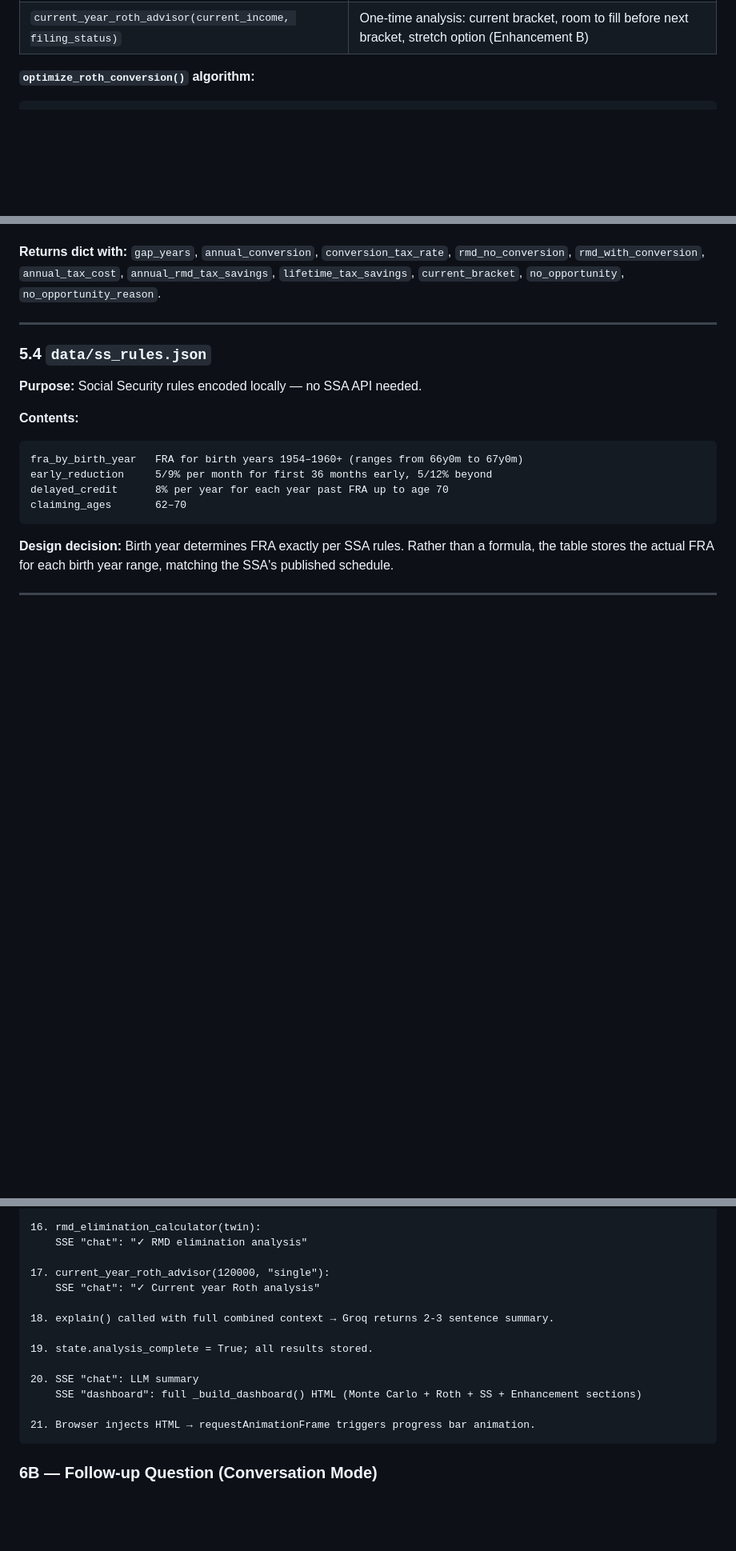
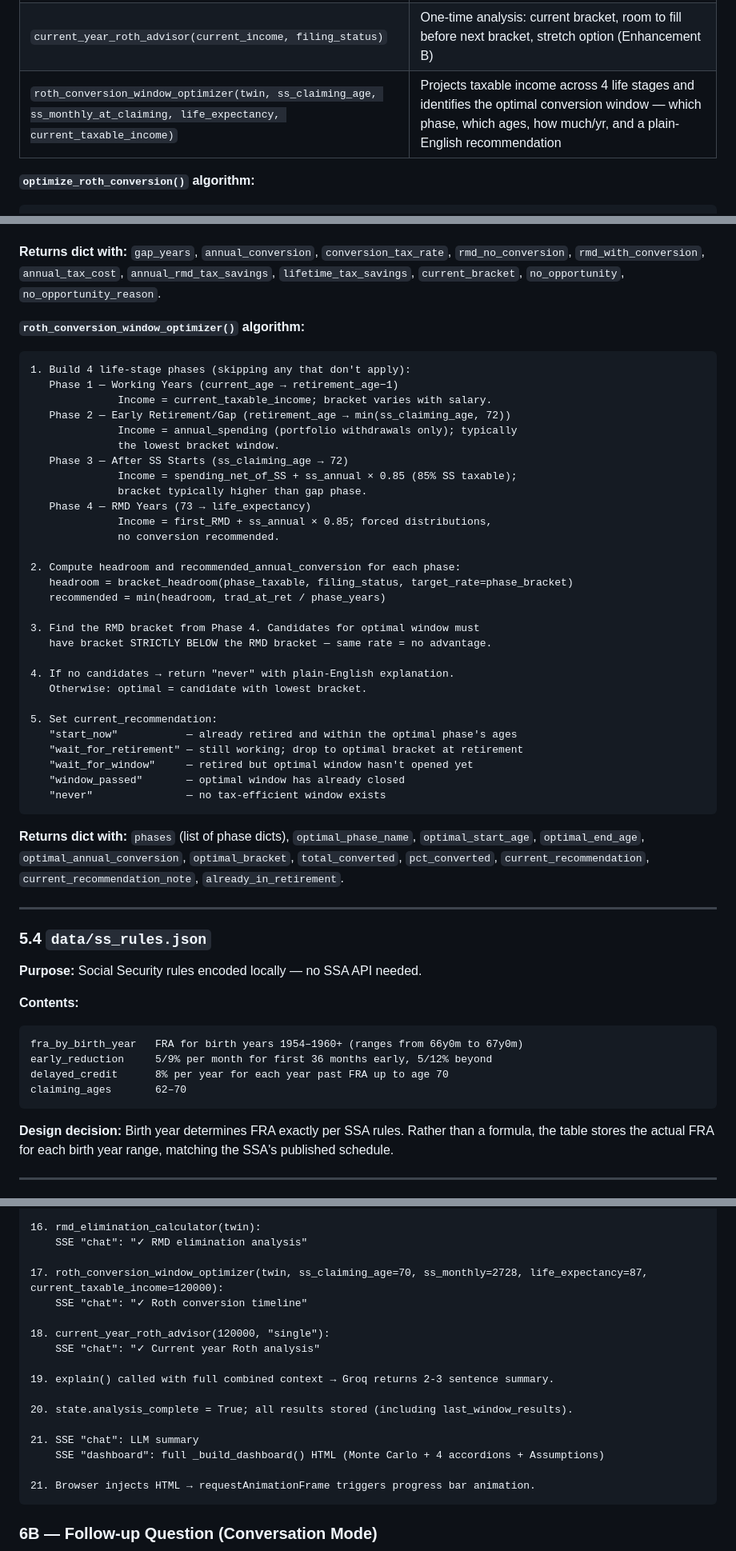
Before and after one commit to sramaswami11/NextChapter, a Markdown page: ARCHITECTURE.md, 3 parts joined by grey strips. Shown at 80% size. GitHub-like rendering; blank space fills up the shorter version.

````diff
--- a/ARCHITECTURE.md
+++ b/ARCHITECTURE.md
@@ -165,6 +165,7 @@ Married Filing Jointly brackets are the same rates at approximately double the t
 | `optimize_roth_conversion(twin)` | Full Roth conversion analysis — see algorithm below |
 | `rmd_elimination_calculator(twin)` | Computes annual Roth conversion to drain traditional IRA to $0 by age 73, eliminating all forced RMDs (Enhancement A) |
 | `current_year_roth_advisor(current_income, filing_status)` | One-time analysis: current bracket, room to fill before next bracket, stretch option (Enhancement B) |
+| `roth_conversion_window_optimizer(twin, ss_claiming_age, ss_monthly_at_claiming, life_expectancy, current_taxable_income)` | Projects taxable income across 4 life stages and identifies the optimal conversion window — which phase, which ages, how much/yr, and a plain-English recommendation |
 
 **`optimize_roth_conversion()` algorithm:**
 
@@ -203,6 +204,42 @@ Married Filing Jointly brackets are the same rates at approximately double the t
 **The key insight:** Only recommend Roth conversions when the projected RMD bracket is *higher* than the current spending bracket. Converting at a higher rate than future RMDs would cost more tax, not less. This check prevents the optimizer from recommending conversions in cases where traditional balances are modest and RMDs will stay in the same or lower bracket.
 
 **Returns dict with:** `gap_years`, `annual_conversion`, `conversion_tax_rate`, `rmd_no_conversion`, `rmd_with_conversion`, `annual_tax_cost`, `annual_rmd_tax_savings`, `lifetime_tax_savings`, `current_bracket`, `no_opportunity`, `no_opportunity_reason`.
+
+**`roth_conversion_window_optimizer()` algorithm:**
+
+```
+1. Build 4 life-stage phases (skipping any that don't apply):
+   Phase 1 — Working Years (current_age → retirement_age−1)
+              Income = current_taxable_income; bracket varies with salary.
+   Phase 2 — Early Retirement/Gap (retirement_age → min(ss_claiming_age, 72))
+              Income = annual_spending (portfolio withdrawals only); typically
+              the lowest bracket window.
+   Phase 3 — After SS Starts (ss_claiming_age → 72)
+              Income = spending_net_of_SS + ss_annual × 0.85 (85% SS taxable);
+              bracket typically higher than gap phase.
+   Phase 4 — RMD Years (73 → life_expectancy)
+              Income = first_RMD + ss_annual × 0.85; forced distributions,
+              no conversion recommended.
+
+2. Compute headroom and recommended_annual_conversion for each phase:
+   headroom = bracket_headroom(phase_taxable, filing_status, target_rate=phase_bracket)
+   recommended = min(headroom, trad_at_ret / phase_years)
+
+3. Find the RMD bracket from Phase 4. Candidates for optimal window must
+   have bracket STRICTLY BELOW the RMD bracket — same rate = no advantage.
+
+4. If no candidates → return "never" with plain-English explanation.
+   Otherwise: optimal = candidate with lowest bracket.
+
+5. Set current_recommendation:
+   "start_now"           — already retired and within the optimal phase's ages
+   "wait_for_retirement" — still working; drop to optimal bracket at retirement
+   "wait_for_window"     — retired but optimal window hasn't opened yet
+   "window_passed"       — optimal window has already closed
+   "never"               — no tax-efficient window exists
+```
+
+**Returns dict with:** `phases` (list of phase dicts), `optimal_phase_name`, `optimal_start_age`, `optimal_end_age`, `optimal_annual_conversion`, `optimal_bracket`, `total_converted`, `pct_converted`, `current_recommendation`, `current_recommendation_note`, `already_in_retirement`.
 
 ---
 
@@ -527,15 +571,18 @@ A user types `"Can I retire at 63?"`. Complete path:
 16. rmd_elimination_calculator(twin):
     SSE "chat": "✓ RMD elimination analysis"
 
-17. current_year_roth_advisor(120000, "single"):
+17. roth_conversion_window_optimizer(twin, ss_claiming_age=70, ss_monthly=2728, life_expectancy=87, current_taxable_income=120000):
+    SSE "chat": "✓ Roth conversion timeline"
+
+18. current_year_roth_advisor(120000, "single"):
     SSE "chat": "✓ Current year Roth analysis"
 
-18. explain() called with full combined context → Groq returns 2-3 sentence summary.
+19. explain() called with full combined context → Groq returns 2-3 sentence summary.
 
-19. state.analysis_complete = True; all results stored.
+20. state.analysis_complete = True; all results stored (including last_window_results).
 
-20. SSE "chat": LLM summary
-    SSE "dashboard": full _build_dashboard() HTML (Monte Carlo + Roth + SS + Enhancement sections)
+21. SSE "chat": LLM summary
+    SSE "dashboard": full _build_dashboard() HTML (Monte Carlo + 4 accordions + Assumptions)
 
 21. Browser injects HTML → requestAnimationFrame triggers progress bar animation.
 ```
````
Also changed, not shown: other parts of ARCHITECTURE.md (+20 -11 lines).
